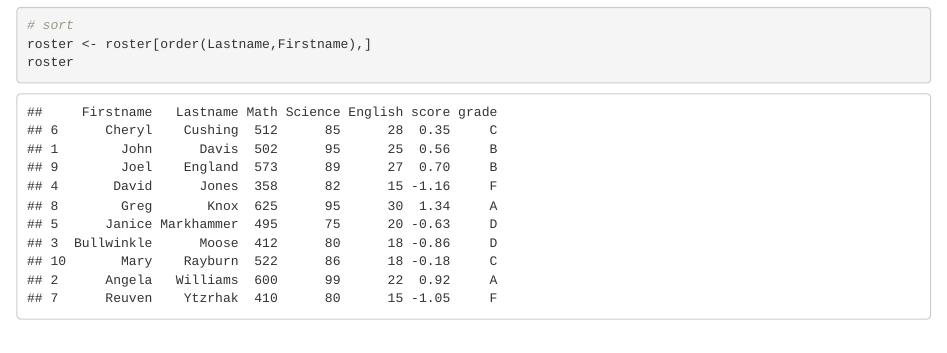
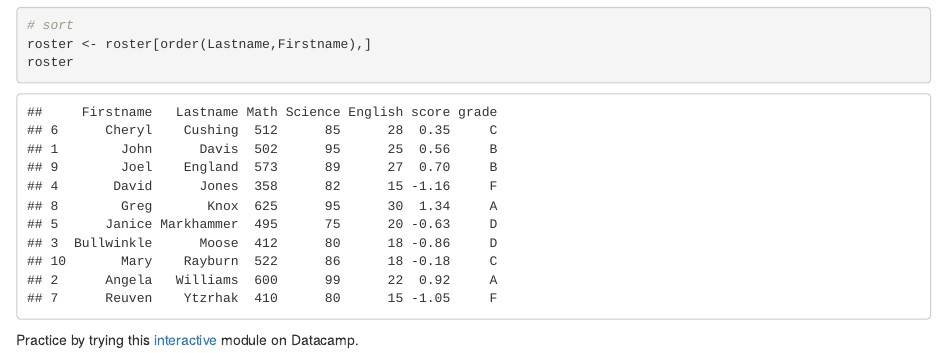
Before and after one commit to mshanker1/Introduction-to-R, an R Markdown document (Advanced_Data_Management.Rmd): the page in a window 1100 px wide, from 5590 px down. The pictures show the output file Advanced_Data_Management.html that the author committed with the source, opened offline.

Commit message:
added link to datacamp course

````diff
--- a/Advanced_Data_Management.Rmd
+++ b/Advanced_Data_Management.Rmd
@@ -145,3 +145,4 @@ roster <- roster[order(Lastname,Firstname),]
 roster
 
 ```
+Practice by trying this [interactive](https://www.datacamp.com/courses/intermediate-r-practice) module on Datacamp.
````
Also changed, not shown: Advanced_Data_Management.html.
